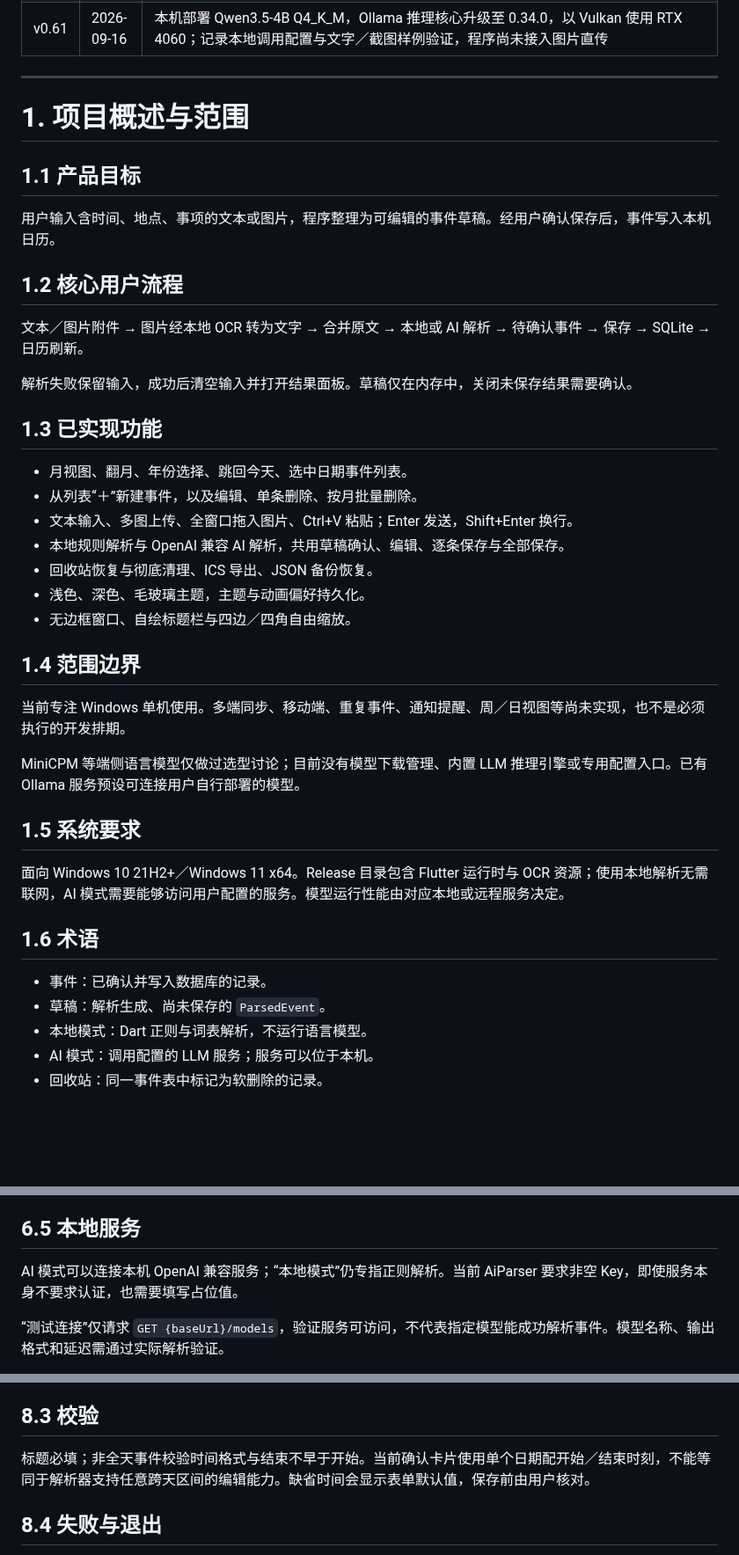
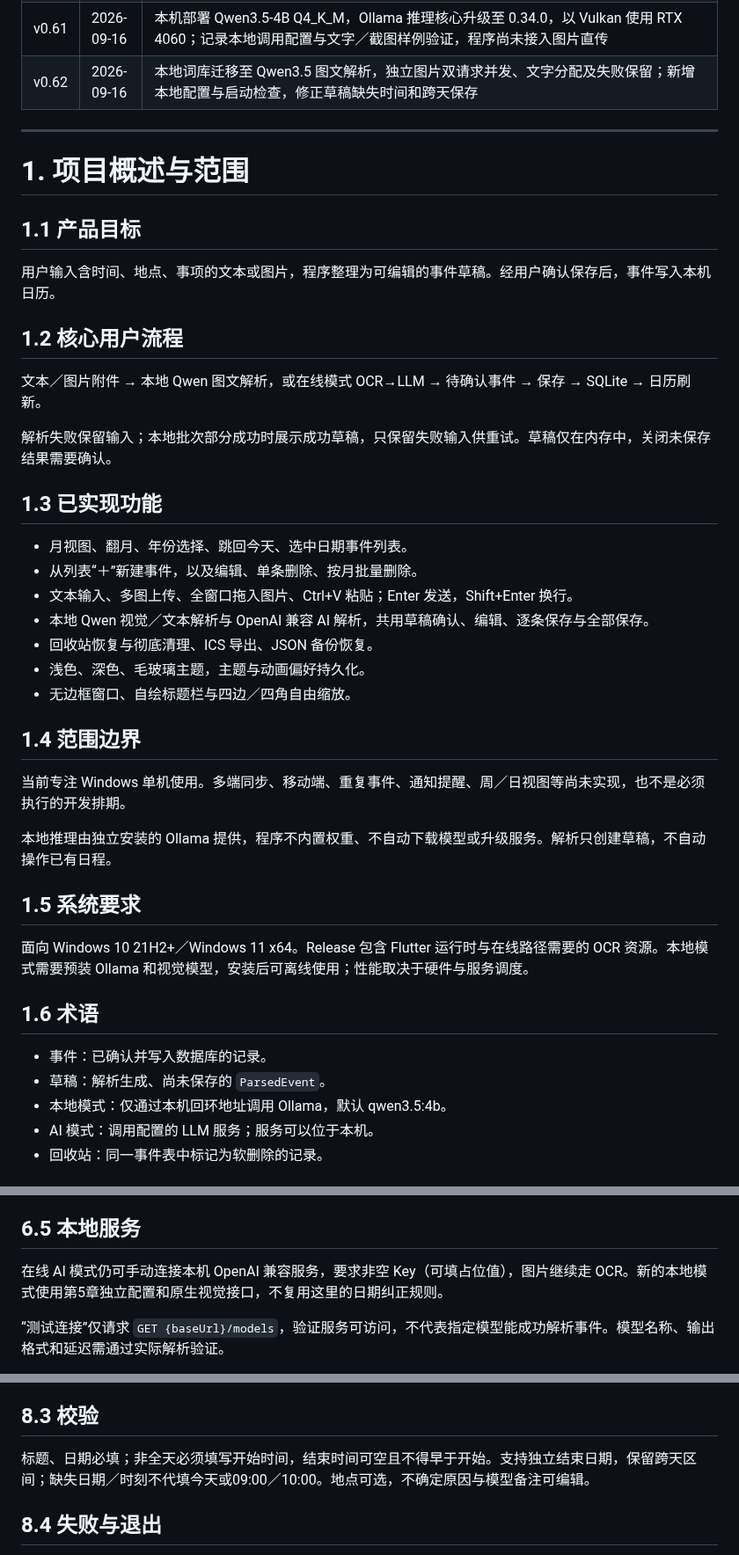
Before and after one commit to liubaiqing/Daypick, a Markdown page: 技术开发文档.md, 3 parts joined by grey strips. Shown at 88% size. Drawn GitHub-style; blank space fills up the shorter version.

```diff
--- a/技术开发文档.md
+++ b/技术开发文档.md
@@ -78,6 +78,7 @@
 | v0.59 | 2026-08-31 | 优化毛玻璃设置窗口渐入渐出流畅度：原150ms `FadeTransition + ScaleTransition(0.97→1)` 会使560px `BackdropFilter`、折射矩阵与边缘画笔随几何缩放逐帧重采样，约9帧内易出现跳帧。毛玻璃路径改为固定尺寸的220ms纯透明度过渡，进入使用 `easeOutCubic`、退出使用 `easeInCubic`；浅色/深色仍保留150ms淡入缩放，动画总开关关闭时两者均瞬时完成。Widget 测试断言玻璃路径不存在 `ScaleTransition`，完成 `flutter analyze`、107项全量测试、Windows Release构建及打开/关闭过程实机采样 |
 | v0.60 | 2026-09-16 | 将技术文档整理为轻量项目维护手册，保留历史修订与章节编号；同步当前功能、代码组织、备份恢复规则、窗口与主题行为、版本及验证发布约定；删除过时初始化教程和重复规格，不修改程序实现 |
 | v0.61 | 2026-09-16 | 本机部署 Qwen3.5-4B Q4_K_M，Ollama 推理核心升级至 0.34.0，以 Vulkan 使用 RTX 4060；记录本地调用配置与文字／截图样例验证，程序尚未接入图片直传 |
+| v0.62 | 2026-09-16 | 本地词库迁移至 Qwen3.5 图文解析，独立图片双请求并发、文字分配及失败保留；新增本地配置与启动检查，修正草稿缺失时间和跨天保存 |
 
 ---
 
@@ -89,16 +90,16 @@
 
 ## 1.2 核心用户流程
 
-文本／图片附件 → 图片经本地 OCR 转为文字 → 合并原文 → 本地或 AI 解析 → 待确认事件 → 保存 → SQLite → 日历刷新。
+文本／图片附件 → 本地 Qwen 图文解析，或在线模式 OCR→LLM → 待确认事件 → 保存 → SQLite → 日历刷新。
 
-解析失败保留输入，成功后清空输入并打开结果面板。草稿仅在内存中，关闭未保存结果需要确认。
+解析失败保留输入；本地批次部分成功时展示成功草稿，只保留失败输入供重试。草稿仅在内存中，关闭未保存结果需要确认。
 
 ## 1.3 已实现功能
 
 - 月视图、翻月、年份选择、跳回今天、选中日期事件列表。
 - 从列表“＋”新建事件，以及编辑、单条删除、按月批量删除。
 - 文本输入、多图上传、全窗口拖入图片、Ctrl+V 粘贴；Enter 发送，Shift+Enter 换行。
-- 本地规则解析与 OpenAI 兼容 AI 解析，共用草稿确认、编辑、逐条保存与全部保存。
+- 本地 Qwen 视觉／文本解析与 OpenAI 兼容 AI 解析，共用草稿确认、编辑、逐条保存与全部保存。
 - 回收站恢复与彻底清理、ICS 导出、JSON 备份恢复。
 - 浅色、深色、毛玻璃主题，主题与动画偏好持久化。
 - 无边框窗口、自绘标题栏与四边／四角自由缩放。
@@ -107,17 +108,17 @@
 
 当前专注 Windows 单机使用。多端同步、移动端、重复事件、通知提醒、周／日视图等尚未实现，也不是必须执行的开发排期。
 
-MiniCPM 等端侧语言模型仅做过选型讨论；目前没有模型下载管理、内置 LLM 推理引擎或专用配置入口。已有 Ollama 服务预设可连接用户自行部署的模型。
+本地推理由独立安装的 Ollama 提供，程序不内置权重、不自动下载模型或升级服务。解析只创建草稿，不自动操作已有日程。
 
 ## 1.5 系统要求
 
-面向 Windows 10 21H2+／Windows 11 x64。Release 目录包含 Flutter 运行时与 OCR 资源；使用本地解析无需联网，AI 模式需要能够访问用户配置的服务。模型运行性能由对应本地或远程服务决定。
+面向 Windows 10 21H2+／Windows 11 x64。Release 包含 Flutter 运行时与在线路径需要的 OCR 资源。本地模式需要预装 Ollama 和视觉模型，安装后可离线使用；性能取决于硬件与服务调度。
 
 ## 1.6 术语
 
 - 事件：已确认并写入数据库的记录。
 - 草稿：解析生成、尚未保存的 `ParsedEvent`。
-- 本地模式：Dart 正则与词表解析，不运行语言模型。
+- 本地模式：仅通过本机回环地址调用 Ollama，默认 qwen3.5:4b。
 - AI 模式：调用配置的 LLM 服务；服务可以位于本机。
 - 回收站：同一事件表中标记为软删除的记录。
 
@@ -303,7 +293,7 @@ system prompt 提供当前年月及日期缺省规则，要求仅返回以下结
 
 ## 6.5 本地服务
 
-AI 模式可以连接本机 OpenAI 兼容服务；“本地模式”仍专指正则解析。当前 AiParser 要求非空 Key，即使服务本身不要求认证，也需要填写占位值。
+在线 AI 模式仍可手动连接本机 OpenAI 兼容服务，要求非空 Key（可填占位值），图片继续走 OCR。新的本地模式使用第5章独立配置和原生视觉接口，不复用这里的日期纠正规则。
 
 “测试连接”仅请求 `GET {baseUrl}/models`，验证服务可访问，不代表指定模型能成功解析事件。模型名称、输出格式和延迟需通过实际解析验证。
 
@@ -344,7 +334,7 @@ RapidOCR，经 `flutter_onnx_ocr` 调用 ONNX Runtime，使用随包的 PP-OCRv5
 
 ## 8.3 校验
 
-标题必填；非全天事件校验时间格式与结束不早于开始。当前确认卡片使用单个日期配开始／结束时刻，不能等同于解析器支持任意跨天区间的编辑能力。缺省时间会显示表单默认值，保存前由用户核对。
+标题、日期必填；非全天必须填写开始时间，结束时间可空且不得早于开始。支持独立结束日期，保留跨天区间；缺失日期／时刻不代填今天或09:00／10:00。地点可选，不确定原因与模型备注可编辑。
 
 ## 8.4 失败与退出
 
```
Also changed, not shown: other parts of 技术开发文档.md (+29 -37 lines).
